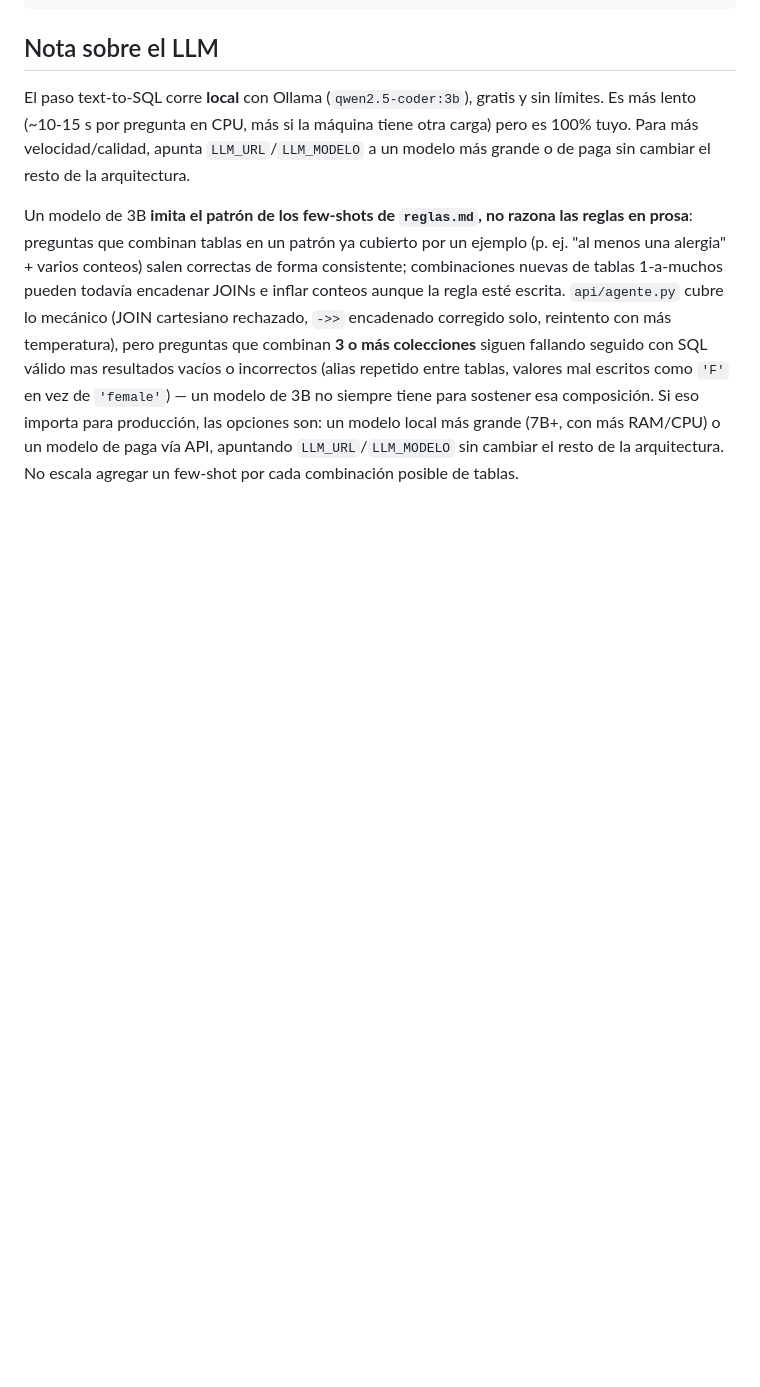
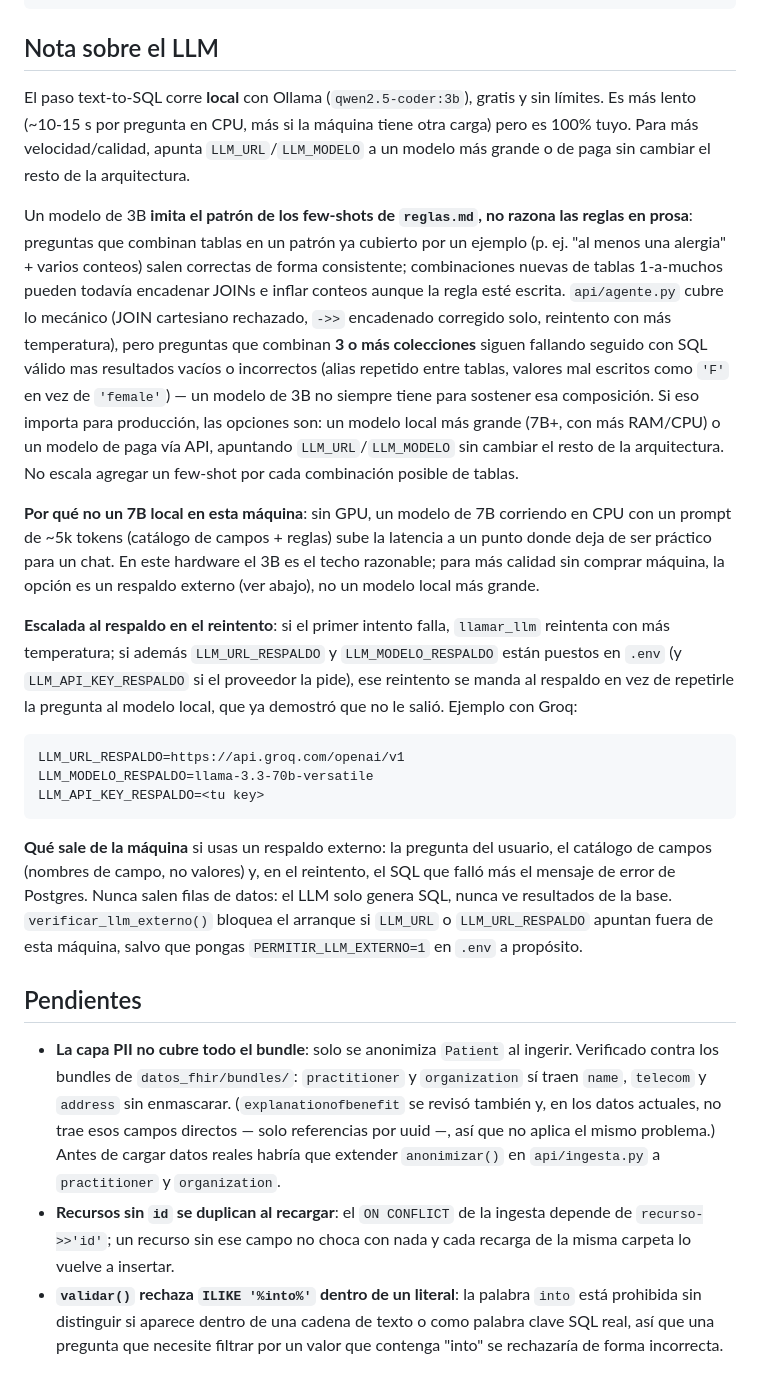
Before and after one commit to arsavalegui/fhir-agent-poc, a Markdown page: README.md, the part around one of its changes. Rendered like a GitHub page; blank space fills up the shorter version.

````diff
--- a/README.md
+++ b/README.md
@@ -201,3 +247,46 @@ para sostener esa composición. Si eso importa para producción, las opciones
 son: un modelo local más grande (7B+, con más RAM/CPU) o un modelo de paga vía
 API, apuntando `LLM_URL`/`LLM_MODELO` sin cambiar el resto de la arquitectura.
 No escala agregar un few-shot por cada combinación posible de tablas.
+
+**Por qué no un 7B local en esta máquina**: sin GPU, un modelo de 7B corriendo
+en CPU con un prompt de ~5k tokens (catálogo de campos + reglas) sube la
+latencia a un punto donde deja de ser práctico para un chat. En este hardware
+el 3B es el techo razonable; para más calidad sin comprar máquina, la opción
+es un respaldo externo (ver abajo), no un modelo local más grande.
+
+**Escalada al respaldo en el reintento**: si el primer intento falla,
+`llamar_llm` reintenta con más temperatura; si además `LLM_URL_RESPALDO` y
+`LLM_MODELO_RESPALDO` están puestos en `.env` (y `LLM_API_KEY_RESPALDO` si el
+proveedor la pide), ese reintento se manda al respaldo en vez de repetirle la
+pregunta al modelo local, que ya demostró que no le salió. Ejemplo con Groq:
+```
+LLM_URL_RESPALDO=https://api.groq.com/openai/v1
+LLM_MODELO_RESPALDO=llama-3.3-70b-versatile
+LLM_API_KEY_RESPALDO=<tu key>
+```
+
+**Qué sale de la máquina** si usas un respaldo externo: la pregunta del
+usuario, el catálogo de campos (nombres de campo, no valores) y, en el
+reintento, el SQL que falló más el mensaje de error de Postgres. Nunca salen
+filas de datos: el LLM solo genera SQL, nunca ve resultados de la base.
+`verificar_llm_externo()` bloquea el arranque si `LLM_URL` o
+`LLM_URL_RESPALDO` apuntan fuera de esta máquina, salvo que pongas
+`PERMITIR_LLM_EXTERNO=1` en `.env` a propósito.
+
+## Pendientes
+
+- **La capa PII no cubre todo el bundle**: solo se anonimiza `Patient` al
+  ingerir. Verificado contra los bundles de `datos_fhir/bundles/`:
+  `practitioner` y `organization` sí traen `name`, `telecom` y `address` sin
+  enmascarar. (`explanationofbenefit` se revisó también y, en los datos
+  actuales, no trae esos campos directos — solo referencias por uuid —, así
+  que no aplica el mismo problema.) Antes de cargar datos reales habría que
+  extender `anonimizar()` en `api/ingesta.py` a `practitioner` y
+  `organization`.
+- **Recursos sin `id` se duplican al recargar**: el `ON CONFLICT` de la
+  ingesta depende de `recurso->>'id'`; un recurso sin ese campo no choca con
+  nada y cada recarga de la misma carpeta lo vuelve a insertar.
+- **`validar()` rechaza `ILIKE '%into%'` dentro de un literal**: la palabra
+  `into` está prohibida sin distinguir si aparece dentro de una cadena de
+  texto o como palabra clave SQL real, así que una pregunta que necesite
+  filtrar por un valor que contenga "into" se rechazaría de forma incorrecta.
````
Also changed, not shown: other parts of README.md (+64 -18 lines).
